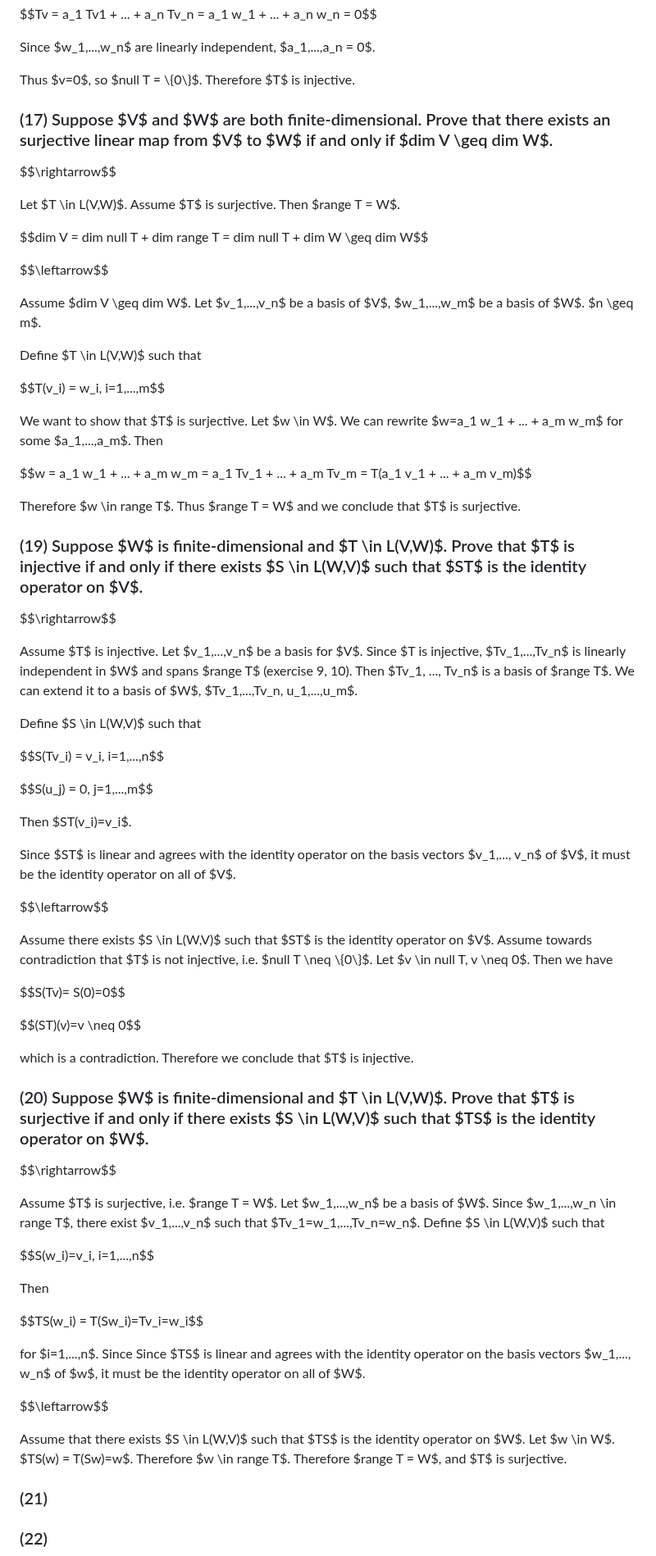
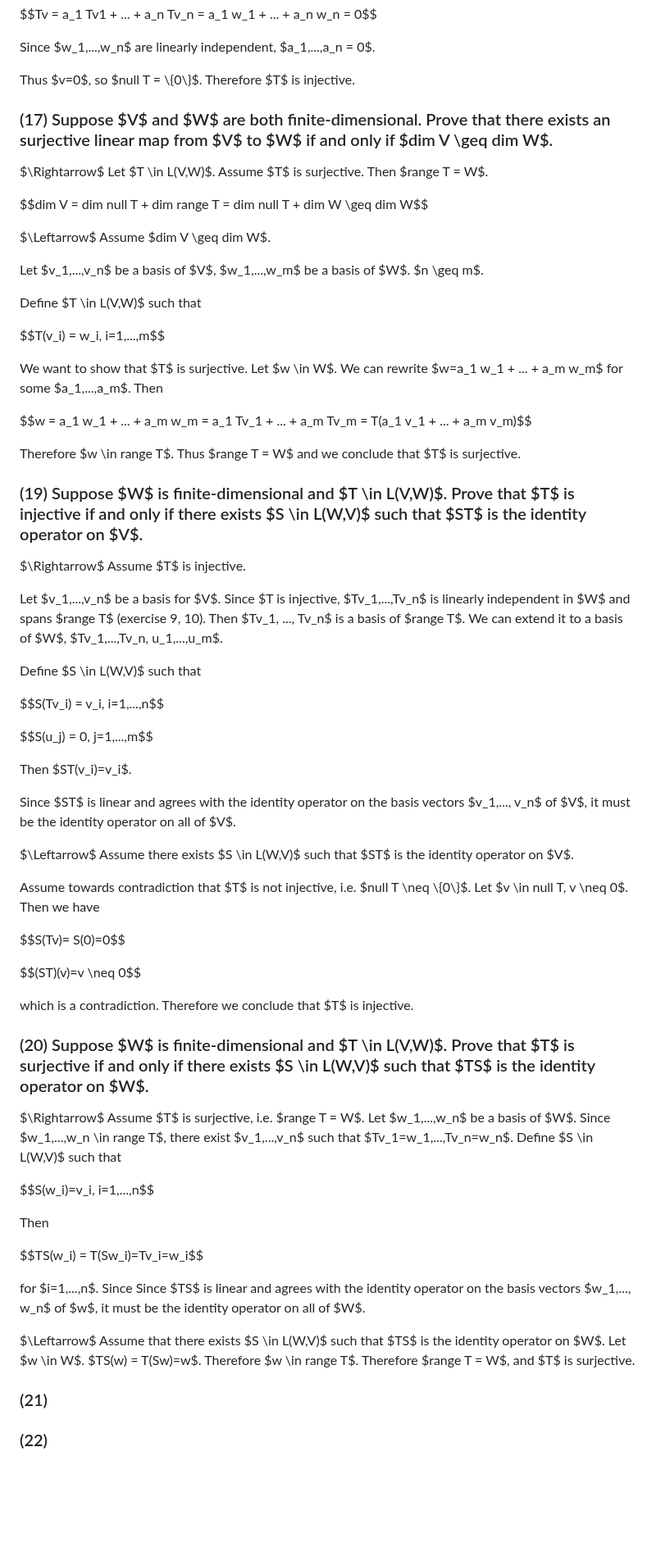
Before and after one commit to rosiesun/Linear-Algebra-Done-Right, a Markdown page: chapter3.md, the part around one of its changes. Shown at 82% size. Rendered like a GitHub page; blank space fills up the shorter version.

```diff
--- a/chapter3.md
+++ b/chapter3.md
@@ -556,16 +600,18 @@ Since $w_1,...,w_n$ are linearly independent, $a_1,...,a_n = 0$.
 Thus $v=0$, so $null T = \\{0\\}$. Therefore $T$ is injective.
 
 
+
 ### (17) Suppose $V$ and $W$ are both finite-dimensional. Prove that there exists an surjective linear map from $V$ to $W$ if and only if $dim V \geq dim W$.
-$$\rightarrow$$
 
+$\Rightarrow$
 Let $T \in L(V,W)$. Assume $T$ is surjective. Then $range T = W$.
 
 $$dim V = dim null T + dim range T = dim null T + dim W \geq dim W$$
 
-$$\leftarrow$$
+$\Leftarrow$
+Assume $dim V \geq dim W$.
 
-Assume $dim V \geq dim W$. Let $v_1,...,v_n$ be a basis of $V$, $w_1,...,w_m$ be a basis of $W$. $n \geq m$.
+Let $v_1,...,v_n$ be a basis of $V$, $w_1,...,w_m$ be a basis of $W$. $n \geq m$.
 
 Define $T \in L(V,W)$ such that
 
@@ -578,11 +624,13 @@ $$w = a_1 w_1 + ... + a_m w_m = a_1 Tv_1 + ... + a_m Tv_m = T(a_1 v_1 + ... + a_
 Therefore $w \in range T$. Thus $range T = W$ and we conclude that $T$ is surjective.
 
 
+
 ### (19) Suppose $W$ is finite-dimensional and $T \in L(V,W)$. Prove that $T$ is injective if and only if there exists $S \in L(W,V)$ such that $ST$ is the identity operator on $V$.
 
-$$\rightarrow$$
+$\Rightarrow$
+Assume $T$ is injective.
 
-Assume $T$ is injective. Let $v_1,...,v_n$ be a basis for $V$. Since $T is injective, $Tv_1,...,Tv_n$ is linearly independent in $W$ and spans $range T$ (exercise 9, 10). Then $Tv_1, ..., Tv_n$ is a basis of $range T$. We can extend it to a basis of $W$, $Tv_1,...,Tv_n, u_1,...,u_m$.
+Let $v_1,...,v_n$ be a basis for $V$. Since $T is injective, $Tv_1,...,Tv_n$ is linearly independent in $W$ and spans $range T$ (exercise 9, 10). Then $Tv_1, ..., Tv_n$ is a basis of $range T$. We can extend it to a basis of $W$, $Tv_1,...,Tv_n, u_1,...,u_m$.
 
 Define $S \in L(W,V)$ such that
 
@@ -594,9 +642,10 @@ Then $ST(v_i)=v_i$.
 
 Since $ST$ is linear and agrees with the identity operator on the basis vectors $v_1,..., v_n$ of $V$, it must be the identity operator on all of $V$.
 
-$$\leftarrow$$
+$\Leftarrow$
+Assume there exists $S \in L(W,V)$ such that $ST$ is the identity operator on $V$.
 
-Assume there exists $S \in L(W,V)$ such that $ST$ is the identity operator on $V$. Assume towards contradiction that $T$ is not injective, i.e. $null T \neq \\{0\\}$. Let $v \in null T, v \neq 0$. Then we have
+Assume towards contradiction that $T$ is not injective, i.e. $null T \neq \\{0\\}$. Let $v \in null T, v \neq 0$. Then we have
 
 $$S(Tv)= S(0)=0$$
 
@@ -605,9 +654,10 @@ $$(ST)(v)=v \neq 0$$
 which is a contradiction. Therefore we conclude that $T$ is injective.
 
 
+
 ### (20) Suppose $W$ is finite-dimensional and $T \in L(V,W)$. Prove that $T$ is surjective if and only if there exists $S \in L(W,V)$ such that $TS$ is the identity operator on $W$.
-$$\rightarrow$$
 
+$\Rightarrow$
 Assume $T$ is surjective, i.e. $range T = W$. Let $w_1,...,w_n$ be a basis of $W$. Since $w_1,...,w_n \in range T$, there exist $v_1,...,v_n$ such that $Tv_1=w_1,...,Tv_n=w_n$. Define $S \in L(W,V)$ such that
 
 $$S(w_i)=v_i, i=1,...,n$$
@@ -618,9 +668,9 @@ $$TS(w_i) = T(Sw_i)=Tv_i=w_i$$
 
 for $i=1,...,n$. Since Since $TS$ is linear and agrees with the identity operator on the basis vectors $w_1,..., w_n$ of $w$, it must be the identity operator on all of $W$.
 
-$$\leftarrow$$
+$\Leftarrow$
+Assume that there exists $S \in L(W,V)$ such that $TS$ is the identity operator on $W$. Let $w \in W$. $TS(w) = T(Sw)=w$. Therefore $w \in range T$. Therefore $range T = W$, and $T$ is surjective.
 
-Assume that there exists $S \in L(W,V)$ such that $TS$ is the identity operator on $W$. Let $w \in W$. $TS(w) = T(Sw)=w$. Therefore $w \in range T$. Therefore $range T = W$, and $T$ is surjective.
 
 ### (21)
 
```
Also changed, not shown: other parts of chapter3.md (+83 -26 lines).
